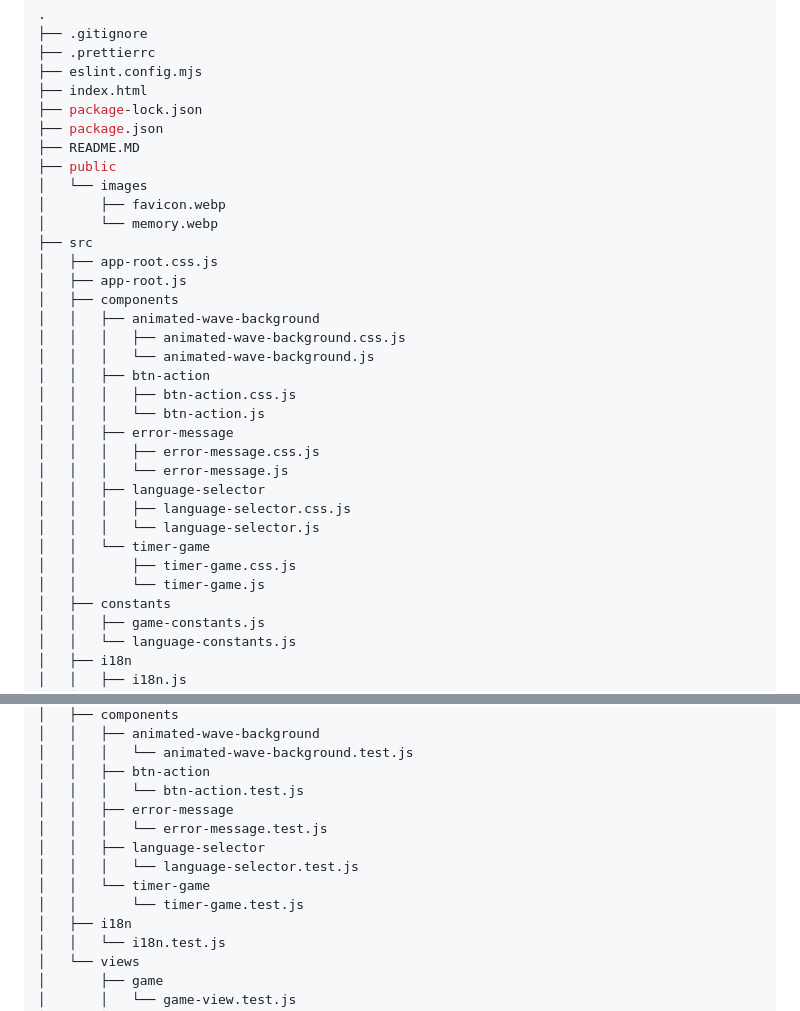
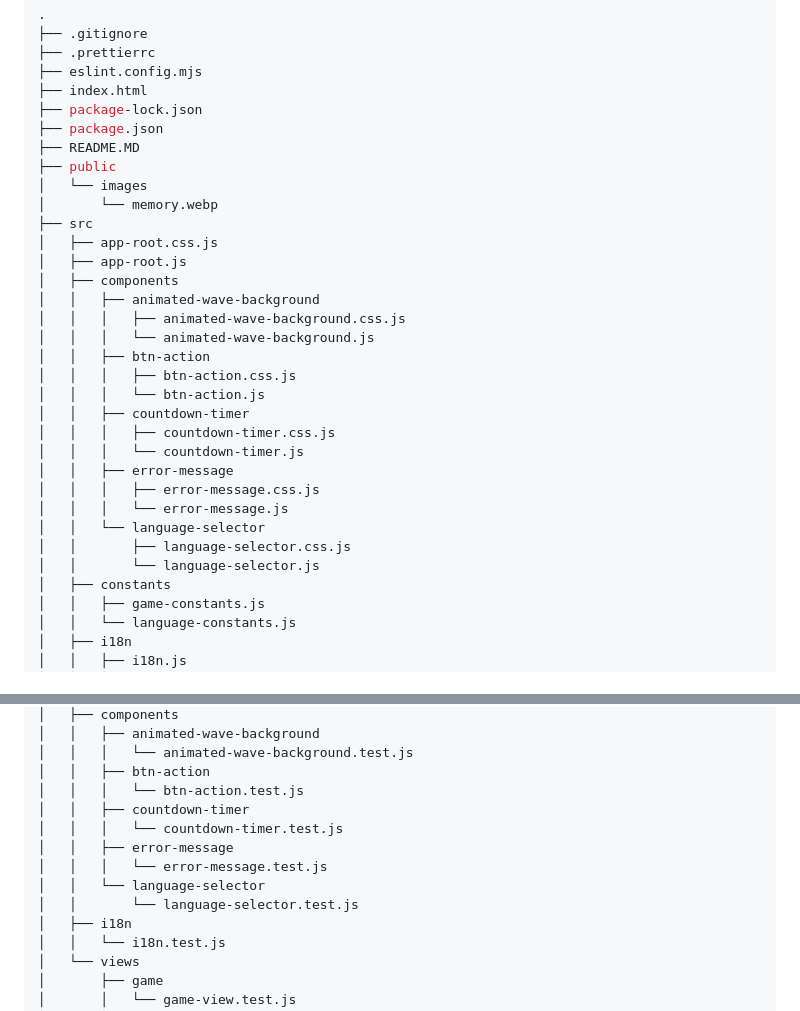
Before and after one commit to anbreaker/memory-card-app, a Markdown page: README.MD, 2 parts joined by grey strips. GitHub-like rendering.

Commit message:
docs: update README to reflect new countdown-timer component and its tests

```diff
--- a/README.MD
+++ b/README.MD
@@ -77,7 +77,6 @@ The coverage report will be generated in the coverage folder. You can open the i
 ├── README.MD
 ├── public
 │   └── images
-│       ├── favicon.webp
 │       └── memory.webp
 ├── src
 │   ├── app-root.css.js
@@ -89,15 +88,15 @@ The coverage report will be generated in the coverage folder. You can open the i
 │   │   ├── btn-action
 │   │   │   ├── btn-action.css.js
 │   │   │   └── btn-action.js
+│   │   ├── countdown-timer
+│   │   │   ├── countdown-timer.css.js
+│   │   │   └── countdown-timer.js
 │   │   ├── error-message
 │   │   │   ├── error-message.css.js
 │   │   │   └── error-message.js
-│   │   ├── language-selector
-│   │   │   ├── language-selector.css.js
-│   │   │   └── language-selector.js
-│   │   └── timer-game
-│   │       ├── timer-game.css.js
-│   │       └── timer-game.js
+│   │   └── language-selector
+│   │       ├── language-selector.css.js
+│   │       └── language-selector.js
 │   ├── constants
 │   │   ├── game-constants.js
 │   │   └── language-constants.js
@@ -125,12 +124,12 @@ The coverage report will be generated in the coverage folder. You can open the i
 │   │   │   └── animated-wave-background.test.js
 │   │   ├── btn-action
 │   │   │   └── btn-action.test.js
+│   │   ├── countdown-timer
+│   │   │   └── countdown-timer.test.js
 │   │   ├── error-message
 │   │   │   └── error-message.test.js
-│   │   ├── language-selector
-│   │   │   └── language-selector.test.js
-│   │   └── timer-game
-│   │       └── timer-game.test.js
+│   │   └── language-selector
+│   │       └── language-selector.test.js
 │   ├── i18n
 │   │   └── i18n.test.js
 │   └── views
```
